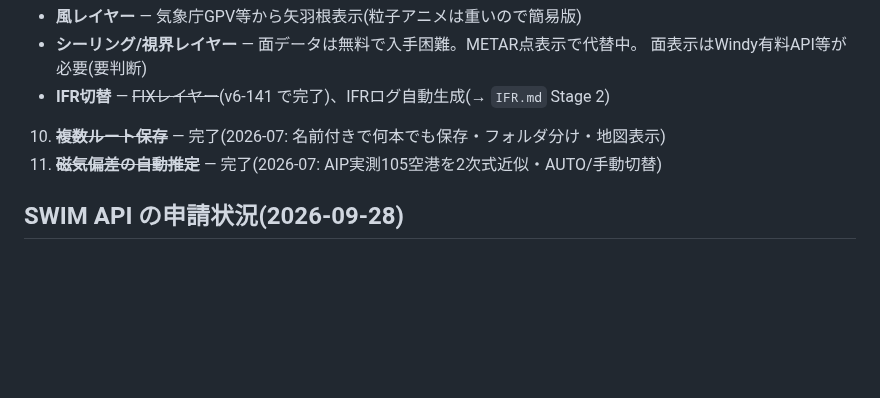
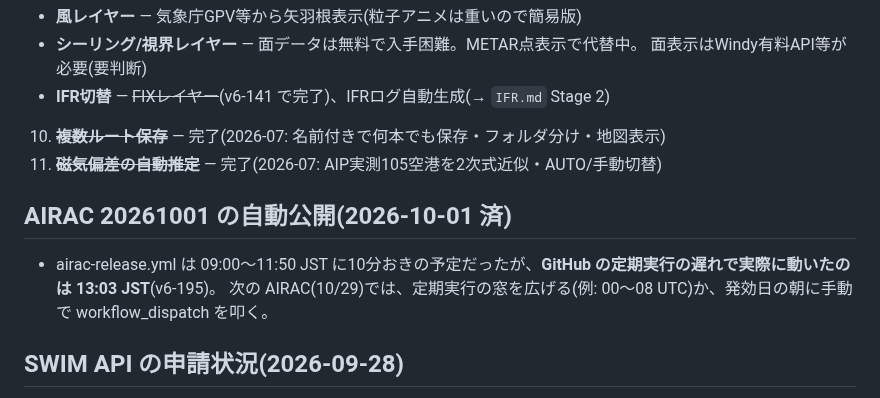
Before and after one commit to yasuokun-pro/heli-nav-pwa, a Markdown page: BACKLOG.md, the part around the change. Drawn GitHub-style; blank space fills up the shorter version.

Commit message:
BACKLOG: 10/1 AIRAC 公開は13:03 JST(定期実行の遅れ)
Co-Authored-By: Claude Opus 5.5 <noreply@anthropic.com>

```diff
--- a/BACKLOG.md
+++ b/BACKLOG.md
@@ -315,6 +315,10 @@ CLAUDE.mdから分離した「進行中・未着手タスク」。着手する
 10. ~~**複数ルート保存**~~ — 完了(2026-07: 名前付きで何本でも保存・フォルダ分け・地図表示)
 11. ~~**磁気偏差の自動推定**~~ — 完了(2026-07: AIP実測105空港を2次式近似・AUTO/手動切替)
 
+## AIRAC 20261001 の自動公開(2026-10-01 済)
+- airac-release.yml は 09:00〜11:50 JST に10分おきの予定だったが、**GitHub の定期実行の遅れで実際に動いたのは 13:03 JST**(v6-195)。
+  次の AIRAC(10/29)では、定期実行の窓を広げる(例: 00〜08 UTC)か、発効日の朝に手動で workflow_dispatch を叩く。
+
 ## SWIM API の申請状況(2026-09-28)
 - **AIPデータ配信サービス(AMQP)は「組織」向け**。サービス説明書の確認事項①「…必要と認める者(**組織**)」が根拠。
   2026-09-28 航空情報センター 原口氏から「飛行クラブ等に所属していないか」と照会 → 個人である旨・対象外なら取り下げる旨を返信(下書き→ユーザー送信)。
```
